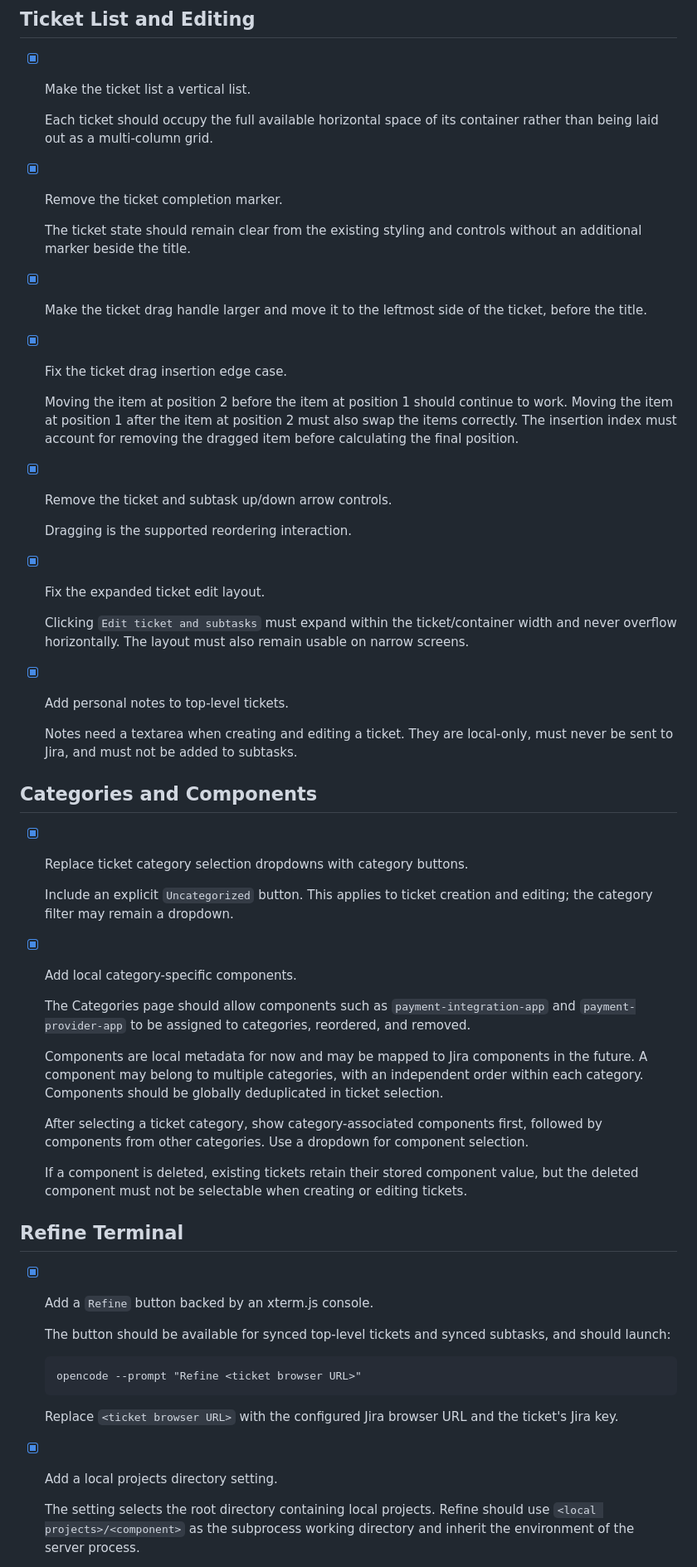
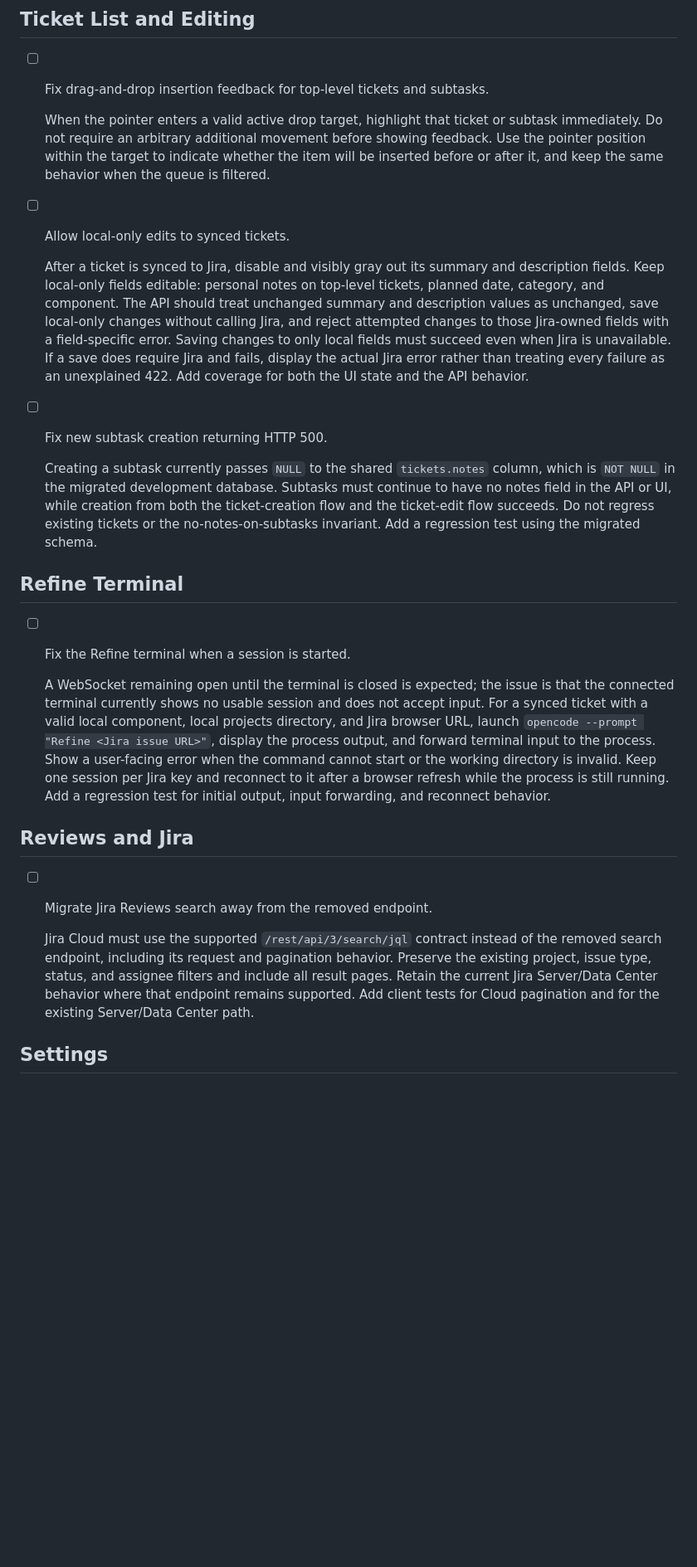
Before and after one commit to johannes-qvarford/work-tickets, a Markdown page: TODO.md, the part around one of its changes. Shown at 83% size. GitHub-like rendering; blank space fills up the shorter version.

Commit message:
Refresh TODO checklist

````diff
--- a/TODO.md
+++ b/TODO.md
@@ -2,61 +2,29 @@
 
 ## Ticket List and Editing
 
-- [x] Make the ticket list a vertical list.
+- [ ] Fix drag-and-drop insertion feedback for top-level tickets and subtasks.
 
-  Each ticket should occupy the full available horizontal space of its container rather than being laid out as a multi-column grid.
+  When the pointer enters a valid active drop target, highlight that ticket or subtask immediately. Do not require an arbitrary additional movement before showing feedback. Use the pointer position within the target to indicate whether the item will be inserted before or after it, and keep the same behavior when the queue is filtered.
 
-- [x] Remove the ticket completion marker.
+- [ ] Allow local-only edits to synced tickets.
 
-  The ticket state should remain clear from the existing styling and controls without an additional marker beside the title.
+  After a ticket is synced to Jira, disable and visibly gray out its summary and description fields. Keep local-only fields editable: personal notes on top-level tickets, planned date, category, and component. The API should treat unchanged summary and description values as unchanged, save local-only changes without calling Jira, and reject attempted changes to those Jira-owned fields with a field-specific error. Saving changes to only local fields must succeed even when Jira is unavailable. If a save does require Jira and fails, display the actual Jira error rather than treating every failure as an unexplained 422. Add coverage for both the UI state and the API behavior.
 
-- [x] Make the ticket drag handle larger and move it to the leftmost side of the ticket, before the title.
+- [ ] Fix new subtask creation returning HTTP 500.
 
-- [x] Fix the ticket drag insertion edge case.
-
-  Moving the item at position 2 before the item at position 1 should continue to work. Moving the item at position 1 after the item at position 2 must also swap the items correctly. The insertion index must account for removing the dragged item before calculating the final position.
-
-- [x] Remove the ticket and subtask up/down arrow controls.
-
-  Dragging is the supported reordering interaction.
-
-- [x] Fix the expanded ticket edit layout.
-
-  Clicking `Edit ticket and subtasks` must expand within the ticket/container width and never overflow horizontally. The layout must also remain usable on narrow screens.
-
-- [x] Add personal notes to top-level tickets.
-
-  Notes need a textarea when creating and editing a ticket. They are local-only, must never be sent to Jira, and must not be added to subtasks.
-
-## Categories and Components
-
-- [x] Replace ticket category selection dropdowns with category buttons.
-
-  Include an explicit `Uncategorized` button. This applies to ticket creation and editing; the category filter may remain a dropdown.
-
-- [x] Add local category-specific components.
-
-  The Categories page should allow components such as `payment-integration-app` and `payment-provider-app` to be assigned to categories, reordered, and removed.
-
-  Components are local metadata for now and may be mapped to Jira components in the future. A component may belong to multiple categories, with an independent order within each category. Components should be globally deduplicated in ticket selection.
-
-  After selecting a ticket category, show category-associated components first, followed by components from other categories. Use a dropdown for component selection.
-
-  If a component is deleted, existing tickets retain their stored component value, but the deleted component must not be selectable when creating or editing tickets.
+  Creating a subtask currently passes `NULL` to the shared `tickets.notes` column, which is `NOT NULL` in the migrated development database. Subtasks must continue to have no notes field in the API or UI, while creation from both the ticket-creation flow and the ticket-edit flow succeeds. Do not regress existing tickets or the no-notes-on-subtasks invariant. Add a regression test using the migrated schema.
 
 ## Refine Terminal
 
-- [x] Add a `Refine` button backed by an xterm.js console.
+- [ ] Fix the Refine terminal when a session is started.
 
-  The button should be available for synced top-level tickets and synced subtasks, and should launch:
+  A WebSocket remaining open until the terminal is closed is expected; the issue is that the connected terminal currently shows no usable session and does not accept input. For a synced ticket with a valid local component, local projects directory, and Jira browser URL, launch `opencode --prompt "Refine <Jira issue URL>"`, display the process output, and forward terminal input to the process. Show a user-facing error when the command cannot start or the working directory is invalid. Keep one session per Jira key and reconnect to it after a browser refresh while the process is still running. Add a regression test for initial output, input forwarding, and reconnect behavior.
 
-  ```text
-  opencode --prompt "Refine <ticket browser URL>"
-  ```
+## Reviews and Jira
 
-  Replace `<ticket browser URL>` with the configured Jira browser URL and the ticket's Jira key.
+- [ ] Migrate Jira Reviews search away from the removed endpoint.
 
-- [x] Add a local projects directory setting.
+  Jira Cloud must use the supported `/rest/api/3/search/jql` contract instead of the removed search endpoint, including its request and pagination behavior. Preserve the existing project, issue type, status, and assignee filters and include all result pages. Retain the current Jira Server/Data Center behavior where that endpoint remains supported. Add client tests for Cloud pagination and for the existing Server/Data Center path.
 
-  The setting selects the root directory containing local projects. Refine should use `<local projects>/<component>` as the subprocess working directory and inherit the environment of the server process.
+## Settings
 
````
Also changed, not shown: other parts of TODO.md (+6 -62 lines), TODO_old_dont_edit.md (added, +63 -0 lines).
